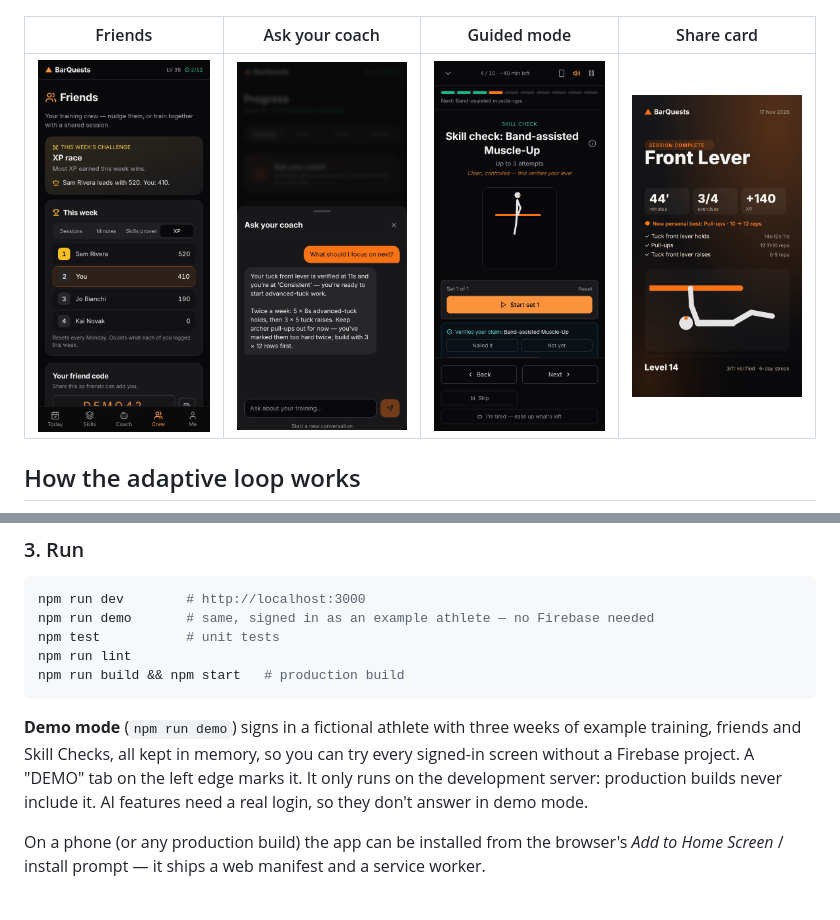
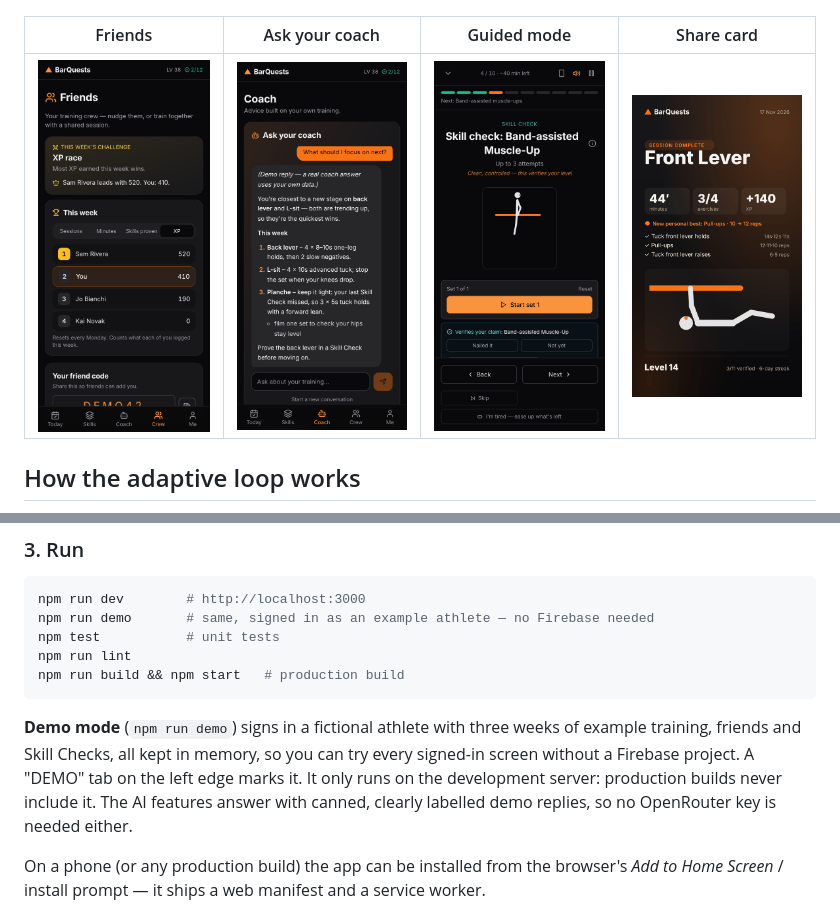
Before and after one commit to MikeCheek/calisthenics-quest, a Markdown page: README.md, 2 parts joined by grey strips. Drawn GitHub-style; pictures changed too: docs/screenshots/coach-chat.png; folded sections open.

```diff
--- a/README.md
+++ b/README.md
@@ -301,8 +301,8 @@ npm run build && npm start   # production build
 **Demo mode** (`npm run demo`) signs in a fictional athlete with three weeks of example
 training, friends and Skill Checks, all kept in memory, so you can try every signed-in
 screen without a Firebase project. A "DEMO" tab on the left edge marks it. It only runs on
-the development server: production builds never include it. AI features need a real
-login, so they don't answer in demo mode.
+the development server: production builds never include it. The AI features answer with
+canned, clearly labelled demo replies, so no OpenRouter key is needed either.
 
 On a phone (or any production build) the app can be installed from the browser's
 *Add to Home Screen* / install prompt — it ships a web manifest and a service worker.
```
Also changed, not shown: 4 other files.
